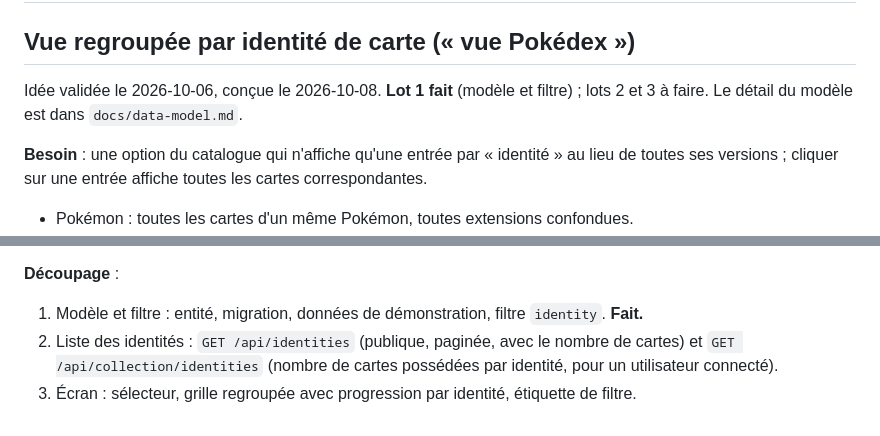
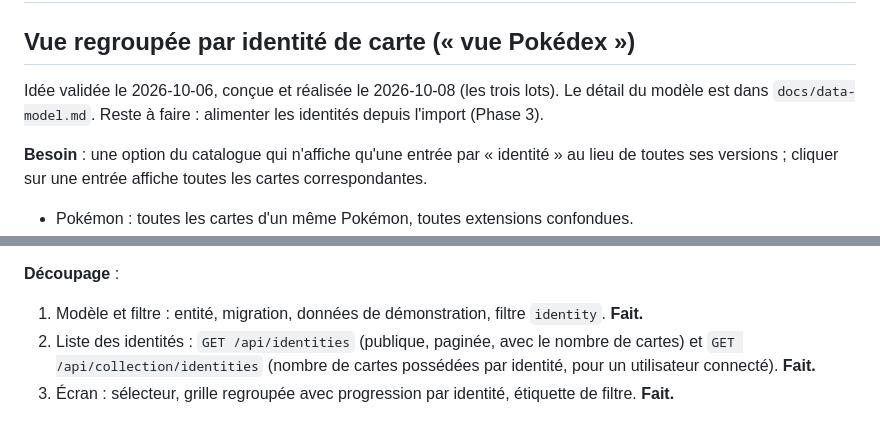
Before and after one commit to castorno/objectif-binder, a Markdown page: CLAUDE.md, 2 parts joined by grey strips. GitHub-like rendering.

Commit message:
docs: mark the grouped-by-identity view as done
Co-Authored-By: Claude Opus 5.5 <noreply@anthropic.com>

```diff
--- a/CLAUDE.md
+++ b/CLAUDE.md
@@ -739,7 +739,7 @@ Commence par cette analyse et attends ma validation avant d'implémenter l'archi
 
 ## Vue regroupée par identité de carte (« vue Pokédex »)
 
-Idée validée le 2026-10-06, conçue le 2026-10-08. **Lot 1 fait** (modèle et filtre) ; lots 2 et 3 à faire. Le détail du modèle est dans `docs/data-model.md`.
+Idée validée le 2026-10-06, conçue et réalisée le 2026-10-08 (les trois lots). Le détail du modèle est dans `docs/data-model.md`. Reste à faire : alimenter les identités depuis l'import (Phase 3).
 
 **Besoin** : une option du catalogue qui n'affiche qu'une entrée par « identité » au lieu de toutes ses versions ; cliquer sur une entrée affiche toutes les cartes correspondantes.
 
@@ -762,5 +762,5 @@ Idée validée le 2026-10-06, conçue le 2026-10-08. **Lot 1 fait** (modèle et
 **Découpage** :
 
 1. Modèle et filtre : entité, migration, données de démonstration, filtre `identity`. **Fait.**
-2. Liste des identités : `GET /api/identities` (publique, paginée, avec le nombre de cartes) et `GET /api/collection/identities` (nombre de cartes possédées par identité, pour un utilisateur connecté).
-3. Écran : sélecteur, grille regroupée avec progression par identité, étiquette de filtre.
+2. Liste des identités : `GET /api/identities` (publique, paginée, avec le nombre de cartes) et `GET /api/collection/identities` (nombre de cartes possédées par identité, pour un utilisateur connecté). **Fait.**
+3. Écran : sélecteur, grille regroupée avec progression par identité, étiquette de filtre. **Fait.**
```
